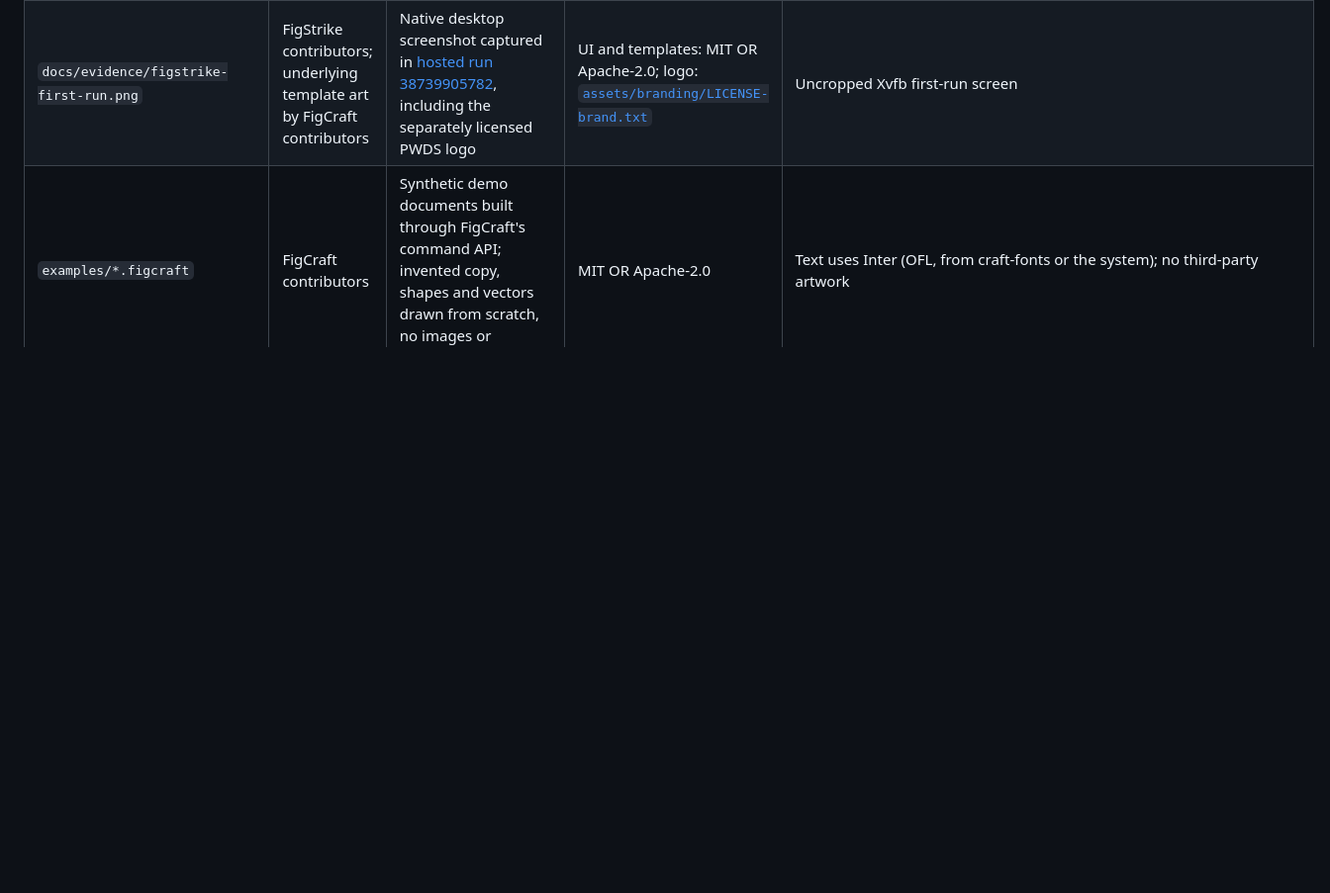
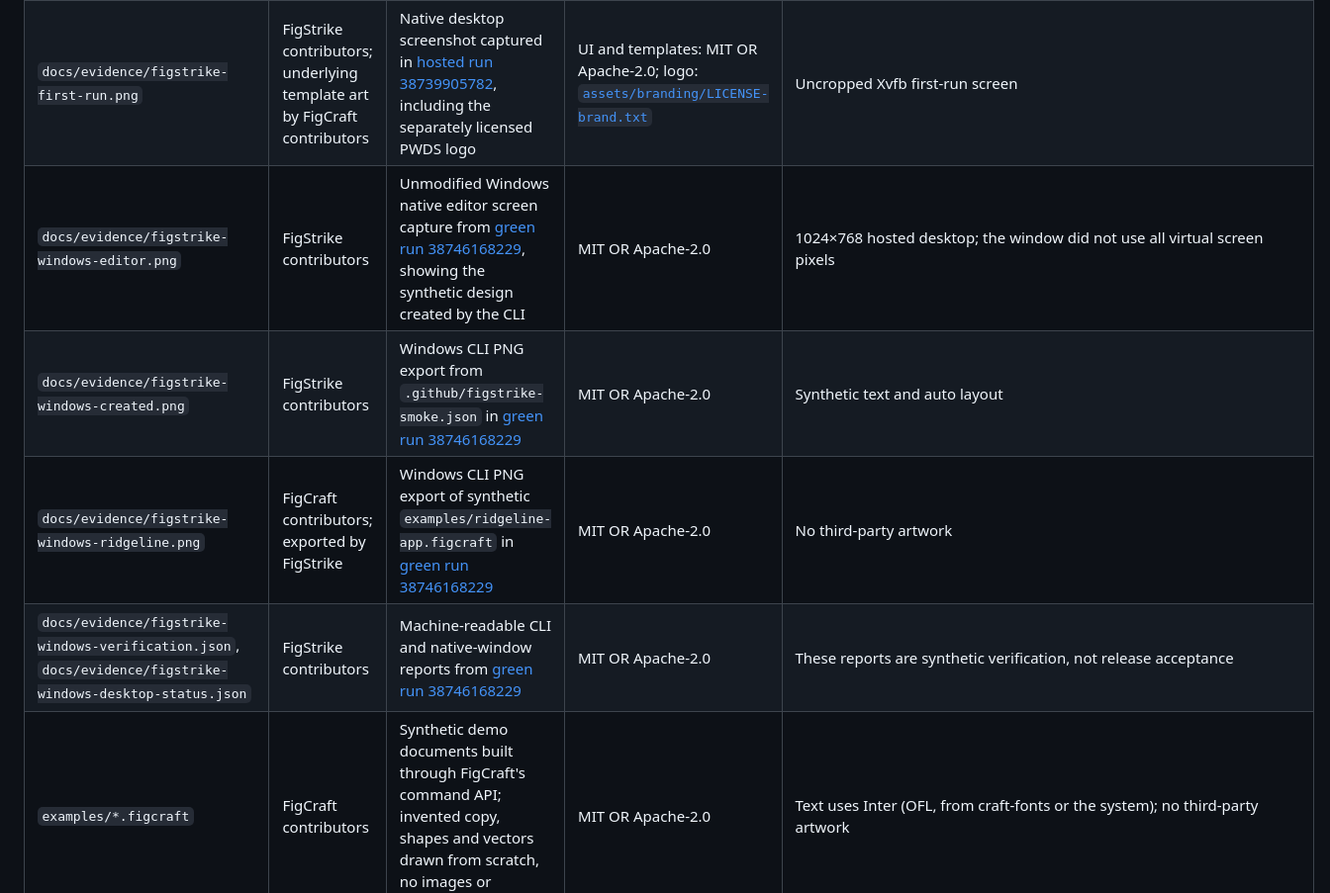
Before and after one commit to Gerbzz/FigStrike, a Markdown page: ATTRIBUTION.md, the part around the change. Shown at 99% size. Rendered like a GitHub page; blank space fills up the shorter version.

```diff
--- a/ATTRIBUTION.md
+++ b/ATTRIBUTION.md
@@ -17,6 +17,10 @@ MIT OR Apache-2.0. No third-party icon sets are used.
 | `docs/evidence/created.png` | FigStrike contributors | PNG exported by the FigStrike CLI from the synthetic command script `.github/figstrike-smoke.json` in [hosted run 38734789749](https://github.com/Gerbzz/FigStrike/actions/runs/38734789749) | MIT OR Apache-2.0 | Workflow result; no third-party artwork |
 | `docs/evidence/ridgeline.png` | FigCraft contributors; exported by FigStrike | PNG exported by the FigStrike CLI from `examples/ridgeline-app.figcraft` in [hosted run 38734789749](https://github.com/Gerbzz/FigStrike/actions/runs/38734789749) | MIT OR Apache-2.0 | Synthetic upstream demo; no third-party artwork |
 | `docs/evidence/figstrike-first-run.png` | FigStrike contributors; underlying template art by FigCraft contributors | Native desktop screenshot captured in [hosted run 38739905782](https://github.com/Gerbzz/FigStrike/actions/runs/38739905782), including the separately licensed PWDS logo | UI and templates: MIT OR Apache-2.0; logo: [`assets/branding/LICENSE-brand.txt`](assets/branding/LICENSE-brand.txt) | Uncropped Xvfb first-run screen |
+| `docs/evidence/figstrike-windows-editor.png` | FigStrike contributors | Unmodified Windows native editor screen capture from [green run 38746168229](https://github.com/Gerbzz/FigStrike/actions/runs/38746168229), showing the synthetic design created by the CLI | MIT OR Apache-2.0 | 1024×768 hosted desktop; the window did not use all virtual screen pixels |
+| `docs/evidence/figstrike-windows-created.png` | FigStrike contributors | Windows CLI PNG export from `.github/figstrike-smoke.json` in [green run 38746168229](https://github.com/Gerbzz/FigStrike/actions/runs/38746168229) | MIT OR Apache-2.0 | Synthetic text and auto layout |
+| `docs/evidence/figstrike-windows-ridgeline.png` | FigCraft contributors; exported by FigStrike | Windows CLI PNG export of synthetic `examples/ridgeline-app.figcraft` in [green run 38746168229](https://github.com/Gerbzz/FigStrike/actions/runs/38746168229) | MIT OR Apache-2.0 | No third-party artwork |
+| `docs/evidence/figstrike-windows-verification.json`, `docs/evidence/figstrike-windows-desktop-status.json` | FigStrike contributors | Machine-readable CLI and native-window reports from [green run 38746168229](https://github.com/Gerbzz/FigStrike/actions/runs/38746168229) | MIT OR Apache-2.0 | These reports are synthetic verification, not release acceptance |
 | `examples/*.figcraft` | FigCraft contributors | Synthetic demo documents built through FigCraft's command API; invented copy, shapes and vectors drawn from scratch, no images or embedded fonts | MIT OR Apache-2.0 | Text uses Inter (OFL, from craft-fonts or the system); no third-party artwork |
 
 ## Fonts (build input, not in this repository)
```
Also changed, not shown: docs/FIGSTRIKE_STATUS.md (+8 -2 lines), docs/evidence/README.md (+10 -0 lines), docs/evidence/figstrike-windows-created.png (added), docs/evidence/figstrike-windows-editor.png (added), docs/evidence/figstrike-windows-ridgeline.png (added), 2 other files.
